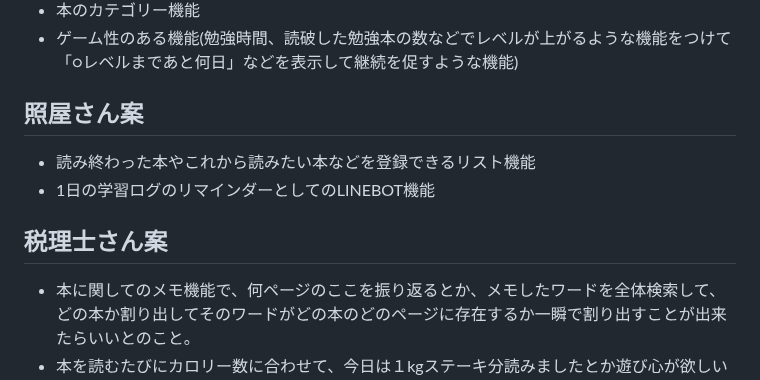
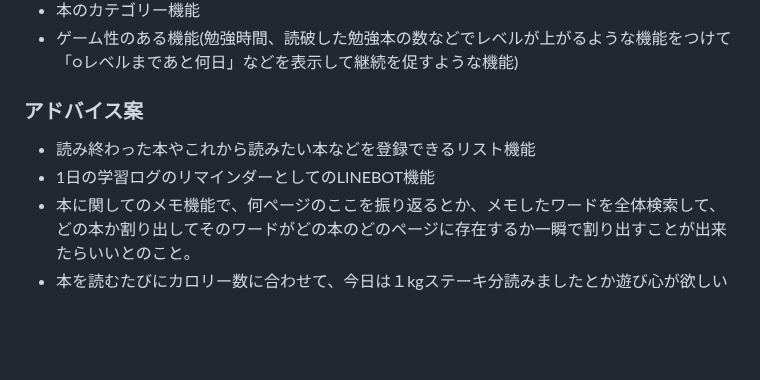
Before and after one commit to aya1357/yumelog777, a Markdown page: README.md, the part around the change. Drawn GitHub-style; blank space fills up the shorter version.

```diff
--- a/README.md
+++ b/README.md
@@ -61,10 +61,9 @@
 - 本のカテゴリー機能
 - ゲーム性のある機能(勉強時間、読破した勉強本の数などでレベルが上がるような機能をつけて「○レベルまであと何日」などを表示して継続を促すような機能)
 
-## 照屋さん案
+### アドバイス案
 - 読み終わった本やこれから読みたい本などを登録できるリスト機能
 - 1日の学習ログのリマインダーとしてのLINEBOT機能
-## 税理士さん案
 - 本に関してのメモ機能で、何ページのここを振り返るとか、メモしたワードを全体検索して、どの本か割り出してそのワードがどの本のどのページに存在するか一瞬で割り出すことが出来たらいいとのこと。
 - 本を読むたびにカロリー数に合わせて、今日は１kgステーキ分読みましたとか遊び心が欲しいとのこと。
 
```
